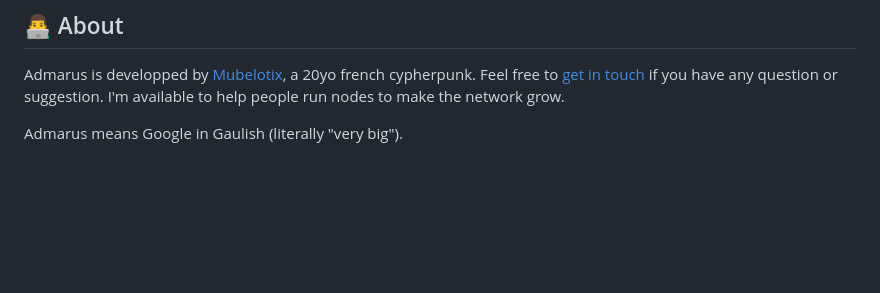
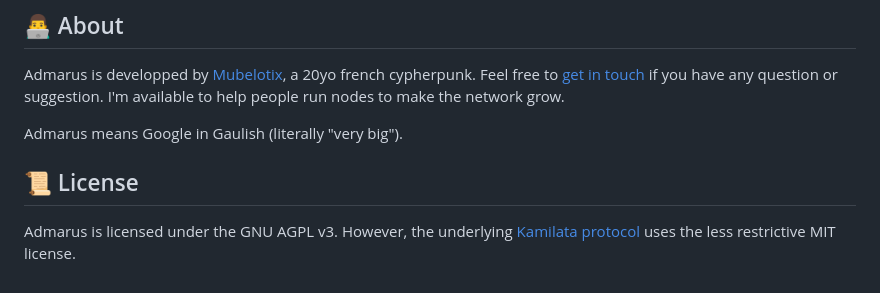
Before and after one commit to Mubelotix/admarus, a Markdown page: README.md, the part around the change. Drawn GitHub-style; blank space fills up the shorter version.

Commit message:
Add license info

```diff
--- a/README.md
+++ b/README.md
@@ -64,3 +64,8 @@ Feel free to [get in touch](mailto:mubelotix@gmail.com) if you have any question
 I'm available to help people run nodes to make the network grow.
 
 Admarus means Google in Gaulish (literally "very big").
+
+## 📜 License
+
+Admarus is licensed under the GNU AGPL v3.
+However, the underlying [Kamilata protocol](https://github.com/Mubelotix/kamilata) uses the less restrictive MIT license.
```
